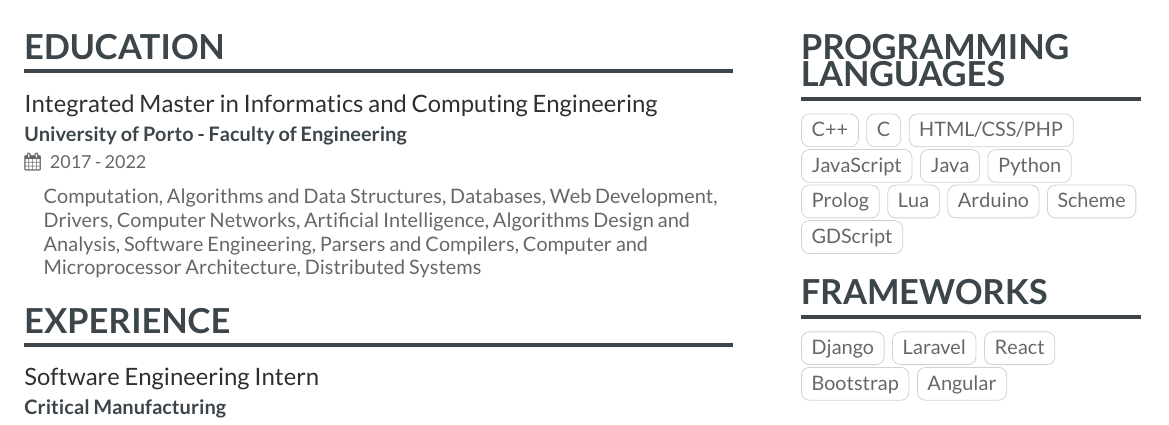
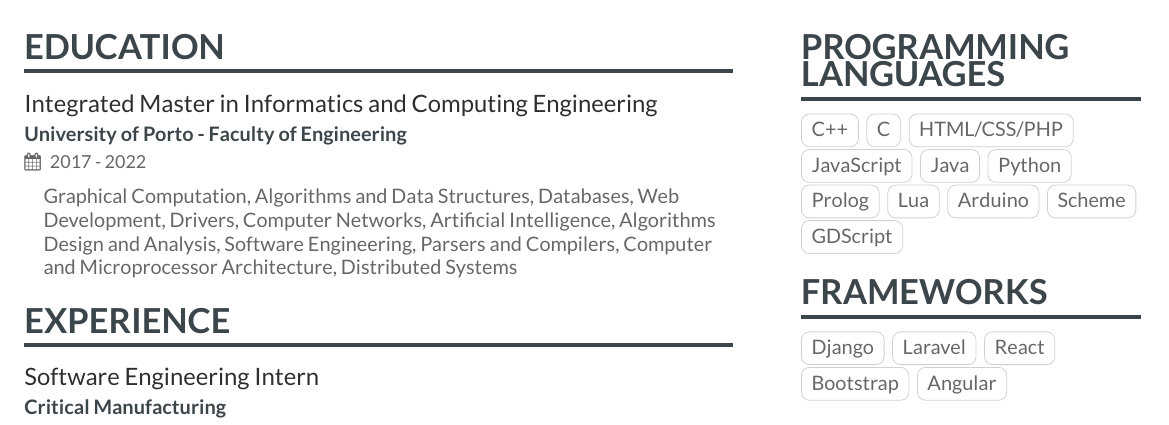
Before and after one commit to Fujicsso/CV, a LaTeX CV (Overleaf source/main.tex): part of the page, cut so that both start at the same text. The pictures show the PDF file CV.pdf that the author committed with the source.

Commit message:
version 1.0

```diff
--- a/Overleaf source/main.tex
+++ b/Overleaf source/main.tex
@@ -42,7 +42,7 @@
 \cvsection[page1sidebar]{Education}
 \cvevent{Integrated Master in Informatics and Computing Engineering}{University of Porto - Faculty of Engineering}{2017 - 2022}{}
 \begin{itemize}
-    \itemGraphical Computation, Algorithms and Data Structures, Databases, Web Development, Drivers, Computer Networks, Artificial Intelligence, Algorithms Design and Analysis, Software Engineering, Parsers and Compilers, Computer and Microprocessor Architecture, Distributed Systems
+    \item Graphical Computation, Algorithms and Data Structures, Databases, Web Development, Drivers, Computer Networks, Artificial Intelligence, Algorithms Design and Analysis, Software Engineering, Parsers and Compilers, Computer and Microprocessor Architecture, Distributed Systems
 \end{itemize}
 
 \cvsection{Experience}
```
Also changed, not shown: CV.pdf.
